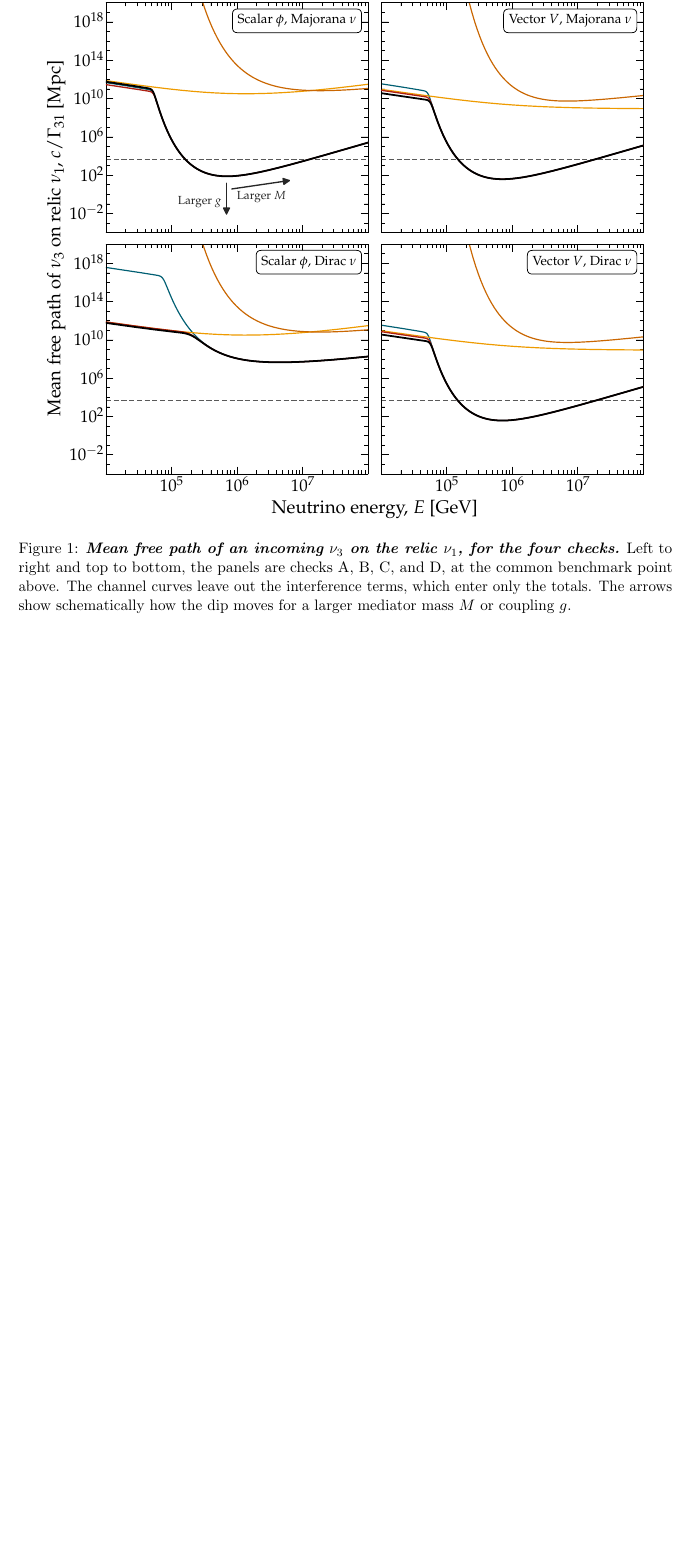
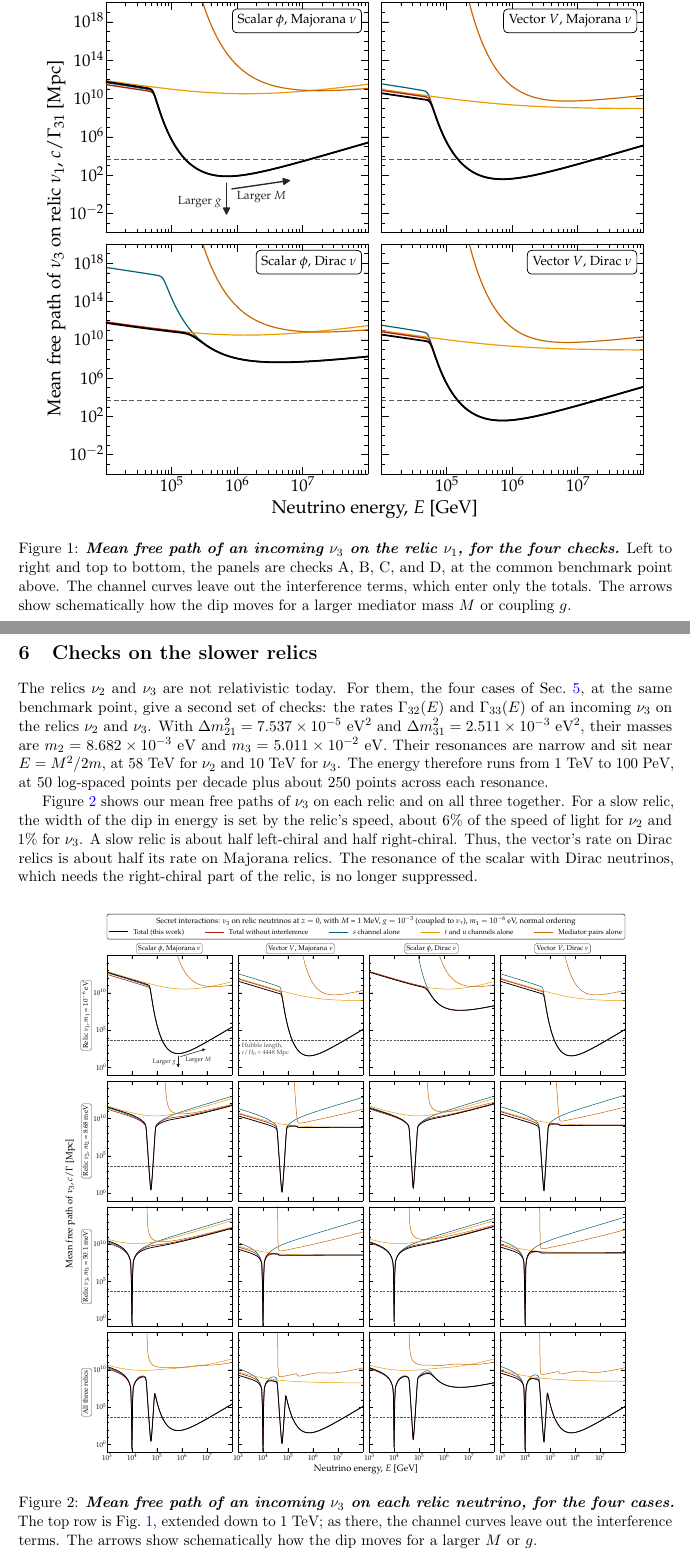
Before and after one commit to mbustama/NuLRIDarkPortal, a LaTeX document (docs/si_thermal_check/si_excerpt.tex): part of page 5 of 5 before the commit and two parts of pages 5 and 6 of 6 after it, the two joined at a grey line, cut so that both start at the same text, the shorter picture padded with empty space. Compiled offline with pdfLaTeX.

Commit message:
Notes for the thermal-rate check, Sec. 6 (2026-11-25): the same four checks on the slower relics nu_2 and nu_3 (masses from NuFIT 6.1's splittings, resonances at M^2/2m = 58 and 10 TeV, the energy grid from 1 TeV), with the mean free paths by relic as Fig. 2 (mean_free_paths_by_relic.pdf, the figure of the paper's appendix); the opening paragraph points to Sec. 6
Co-Authored-By: Claude Opus 5.5 <noreply@anthropic.com>

```diff
--- a/docs/si_thermal_check/si_excerpt.tex
+++ b/docs/si_thermal_check/si_excerpt.tex
@@ -191,4 +191,29 @@ For the same reason, the resonance of the scalar with Dirac neutrinos, which nee
  \label{fig:checks}
 \end{figure}
 
+\clearpage
+\section{Checks on the slower relics}
+\label{sec:slow}
+
+The relics $\nu_2$ and $\nu_3$ are not relativistic today.
+For them, the four cases of Sec.~\ref{sec:checks}, at the same benchmark point, give a second set of checks: the rates $\Gamma_{32}(E)$ and $\Gamma_{33}(E)$ of an incoming $\nu_3$ on the relics $\nu_2$ and $\nu_3$.
+With $\Delta m^2_{21} = 7.537 \times 10^{-5}$~eV$^2$ and $\Delta m^2_{31} = 2.511 \times 10^{-3}$~eV$^2$, their masses are $m_2 = 8.682 \times 10^{-3}$~eV and $m_3 = 5.011 \times 10^{-2}$~eV.
+Their resonances are narrow and sit near $E = M^2/2m$, at 58~TeV for $\nu_2$ and 10~TeV for $\nu_3$.
+The energy therefore runs from 1~TeV to 100~PeV, at 50 log-spaced points per decade plus about 250 points across each resonance.
+
+Figure~\ref{fig:relics} shows our mean free paths of $\nu_3$ on each relic and on all three together.
+For a slow relic, the width of the dip in energy is set by the relic's speed, about 6\% of the speed of light for $\nu_2$ and 1\% for $\nu_3$.
+A slow relic is about half left-chiral and half right-chiral.
+Thus, the vector's rate on Dirac relics is about half its rate on Majorana relics.
+The resonance of the scalar with Dirac neutrinos, which needs the right-chiral part of the relic, is no longer suppressed.
+
+\begin{figure}[!b]
+ \centering
+ \includegraphics[width=0.86\textwidth]{mean_free_paths_by_relic.pdf}
+ \caption{\textbf{\textit{Mean free path of an incoming $\nu_3$ on each relic neutrino, for the four cases.}}
+  The top row is Fig.~\ref{fig:checks}, extended down to 1~TeV; as there, the channel curves leave out the interference terms.
+  The arrows show schematically how the dip moves for a larger $M$ or $g$.}
+ \label{fig:relics}
+\end{figure}
+
 \end{document}
```
Also changed, not shown: docs/si_thermal_check/mean_free_paths_by_relic.pdf (added), docs/si_thermal_check/si_excerpt.pdf, docs/si_thermal_check/si_excerpt.tex (2 more changed lines).
